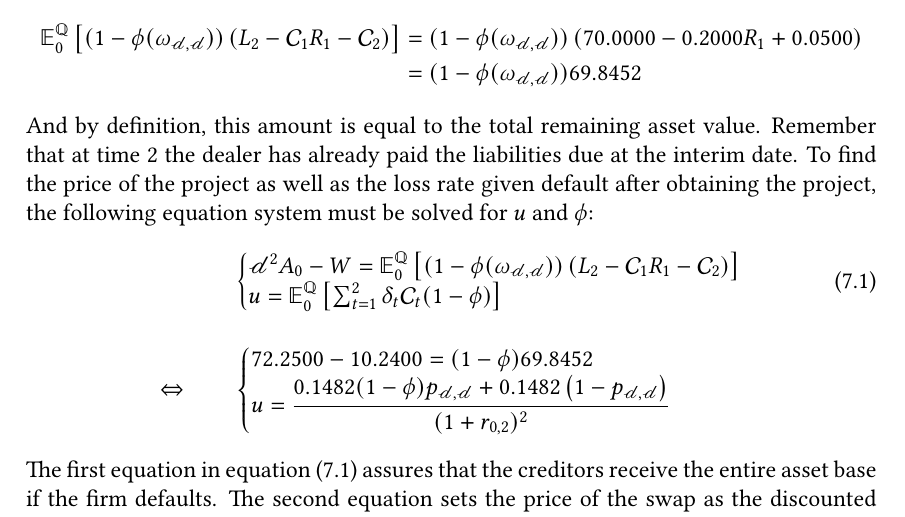
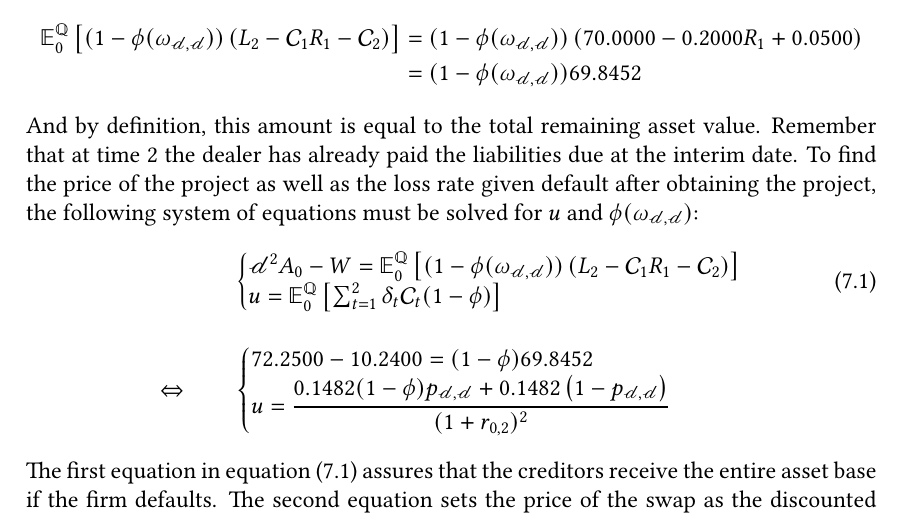
Before and after one commit to sebastianbaltser/master-thesis, a LaTeX thesis (thesis/main.tex, which reads thesis/content/body-matter/swap-contract/swap-examples.tex): part of page 73 of 77, cut so that both start at the same text. Compiled offline with pdfLaTeX.

Commit message:
Fix sentence
Co-authored-by: Sebastian Baltser <52928866+sebastianbaltser@users.noreply.github.com>

```diff
--- a/thesis/content/body-matter/swap-contract/swap-examples.tex
+++ b/thesis/content/body-matter/swap-contract/swap-examples.tex
@@ -241,7 +241,7 @@
             Remember that at time 2 the dealer has already paid the liabilities due at the interim date.
             To find the price of the project
             as well as the loss rate given default after obtaining the project,
-            the following equation system must be solved for $u$ and $\phi$:
+            the following system of equations must be solved for $u$ and $\phi(\omega_{\mathscr{d},\mathscr{d}})$:
             \begin{align}
                 &\left\{\begin{array}{@{}l@{}}
                     \mathscr{d}^{2}A_{0} - W=
```
